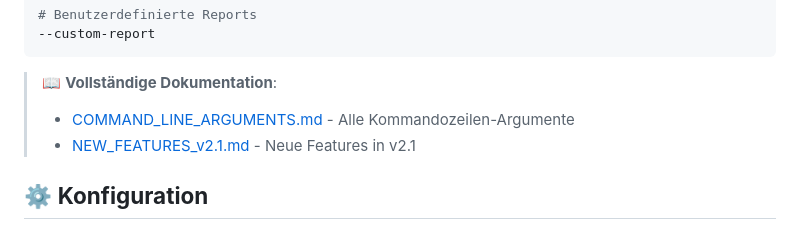
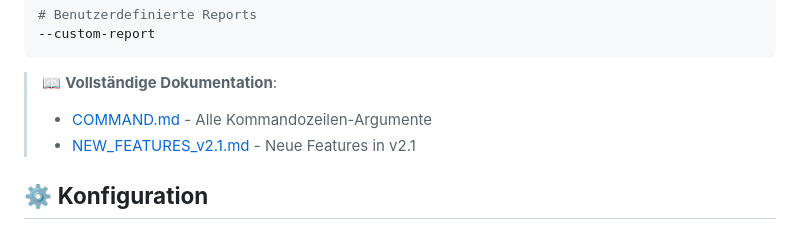
Before and after one commit to Jaron1238/hacking, a Markdown page: README.md, the part around the change. Drawn GitHub-style.

Commit message:
Fix command line arguments link in README
Corrected the link for command line arguments in the documentation.

````diff
--- a/README.md
+++ b/README.md
@@ -240,7 +240,7 @@ hacking/
 ```
 
 > 📖 **Vollständige Dokumentation**:
-> - [COMMAND_LINE_ARGUMENTS.md](COMMAND_LINE_ARGUMENTS.md) - Alle Kommandozeilen-Argumente
+> - [COMMAND.md](command.md) - Alle Kommandozeilen-Argumente
 > - [NEW_FEATURES_v2.1.md](NEW_FEATURES_v2.1.md) - Neue Features in v2.1
 
 ## ⚙️ **Konfiguration**
````
